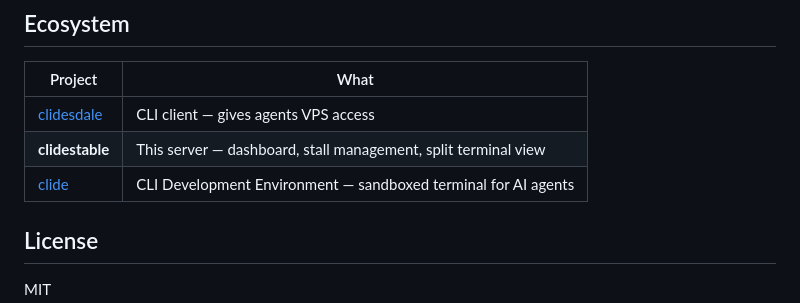
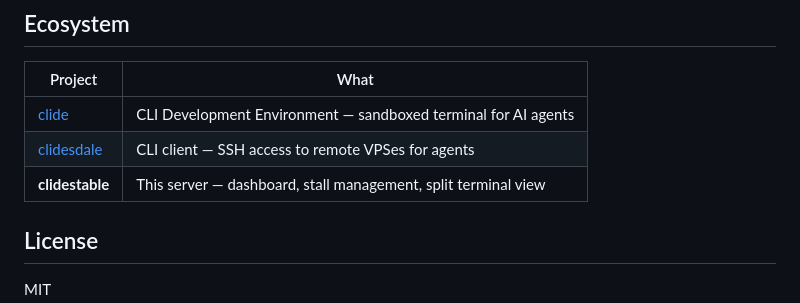
Before and after one commit to itscooleric/clidestable, a Markdown page: README.md, the part around the change. Rendered like a GitHub page.

Commit message:
docs: update ecosystem table — consistent order, public repos only
Co-Authored-By: Claude Opus 4.6 (1M context) <noreply@anthropic.com>

```diff
--- a/README.md
+++ b/README.md
@@ -125,9 +125,9 @@ STABLE_DATA_DIR=/opt/stacks  # Shared with clidesdale agent logs
 
 | Project | What |
 |---------|------|
-| [clidesdale](https://github.com/itscooleric/clidesdale) | CLI client — gives agents VPS access |
+| [clide](https://github.com/itscooleric/clide) | CLI Development Environment — sandboxed terminal for AI agents |
+| [clidesdale](https://github.com/itscooleric/clidesdale) | CLI client — SSH access to remote VPSes for agents |
 | **clidestable** | This server — dashboard, stall management, split terminal view |
-| [clide](https://github.com/itscooleric/clide) | CLI Development Environment — sandboxed terminal for AI agents |
 
 ## License
 
```
